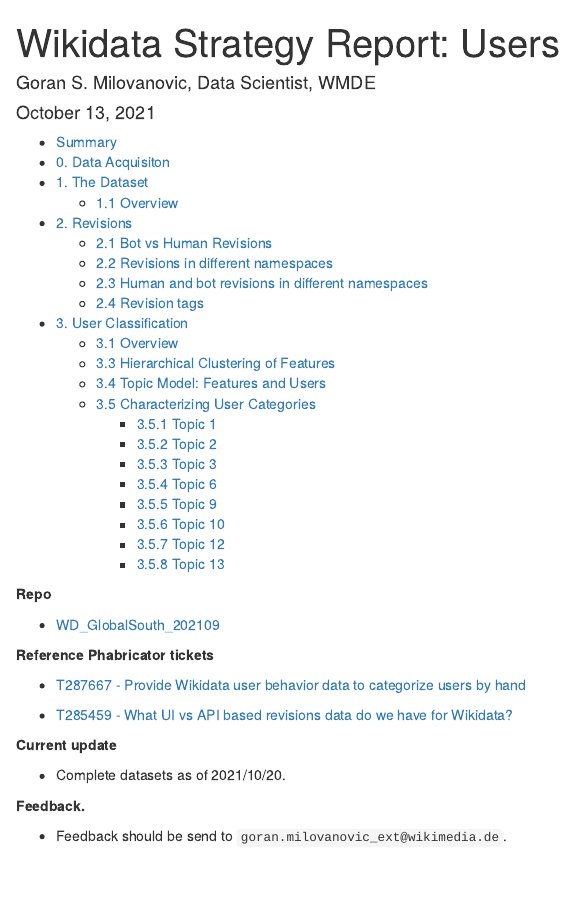
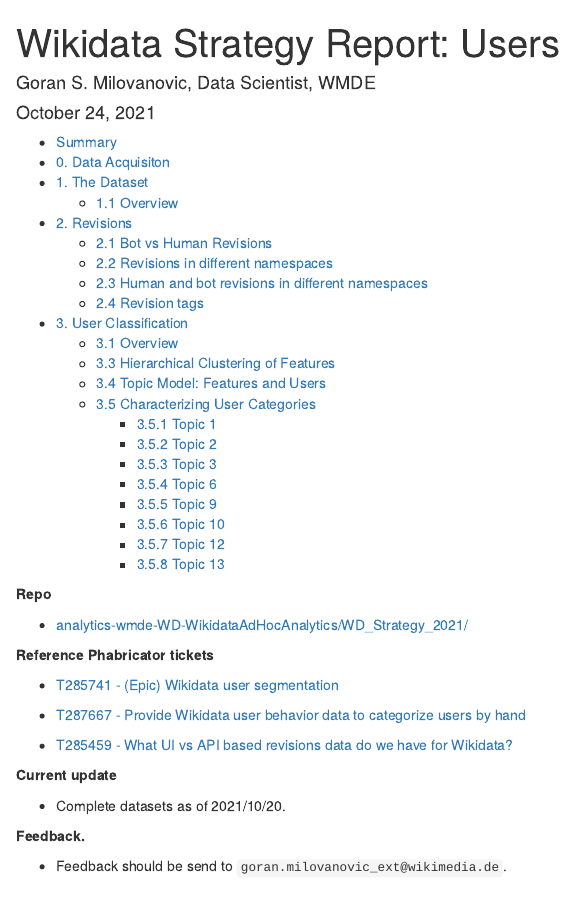
Before and after one commit to wikimedia/analytics-wmde-WD-WikidataAdHocAnalytics, an R Markdown document (WD_Strategy_2021/Wikidata_StrategyReport_Users.Rmd): the page in a window 1100 px wide, from its top. Rendered offline with R 4.5, knitr and Pandoc, with nearby package versions; some code elsewhere in the file could not run offline.

Commit message:
T285741
Change-Id: Iad5154b63565111dc5e6bd1bbf246c8aab6eb445

```diff
--- a/WD_Strategy_2021/Wikidata_StrategyReport_Users.Rmd
+++ b/WD_Strategy_2021/Wikidata_StrategyReport_Users.Rmd
@@ -1,7 +1,7 @@
 ---
 title: 'Wikidata Strategy Report: Users'
 author: "Goran S. Milovanovic, Data Scientist, WMDE"
-date: "October 13, 2021"
+date: "October 24, 2021"
 output:
   html_notebook:
     code_folding: hide
@@ -16,9 +16,11 @@
 
 **Repo**
 
-- [WD_GlobalSouth_202109](https://github.com/wikimedia/analytics-wmde-WD-WikidataAdHocAnalytics/tree/master/WD_GlobalSouth_202109)
+- [analytics-wmde-WD-WikidataAdHocAnalytics/WD_Strategy_2021/](https://github.com/wikimedia/analytics-wmde-WD-WikidataAdHocAnalytics/tree/master/WD_Strategy_2021)
 
 **Reference Phabricator tickets**
+
+- [T285741 - (Epic) Wikidata user segmentation](https://phabricator.wikimedia.org/T285741)
 
 - [T287667 - Provide Wikidata user behavior data to categorize users by hand](https://phabricator.wikimedia.org/T287667)
 
```
Also changed, not shown: WD_Strategy_2021/Wikidata_StrategyReport_Users.Rmd (2 more changed lines), 2 other files.
